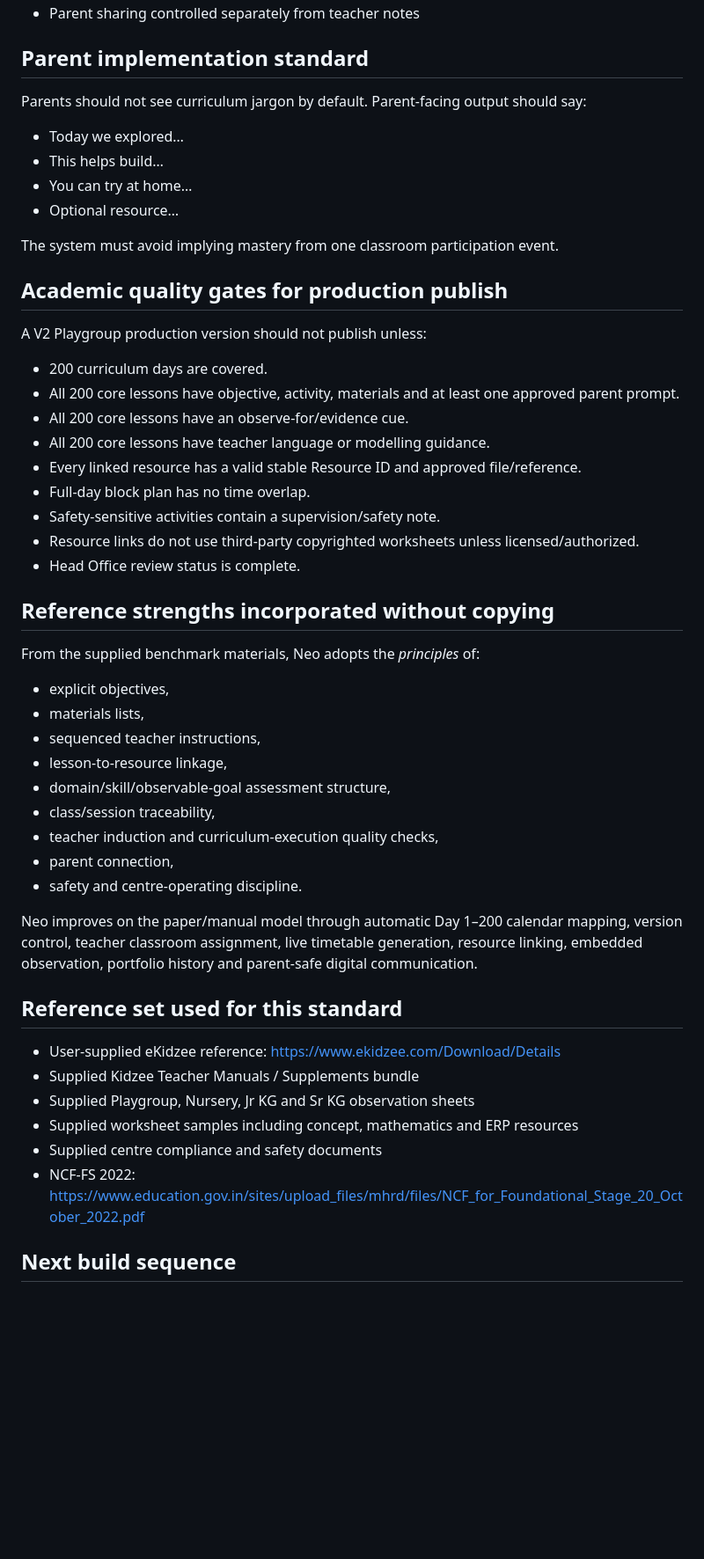
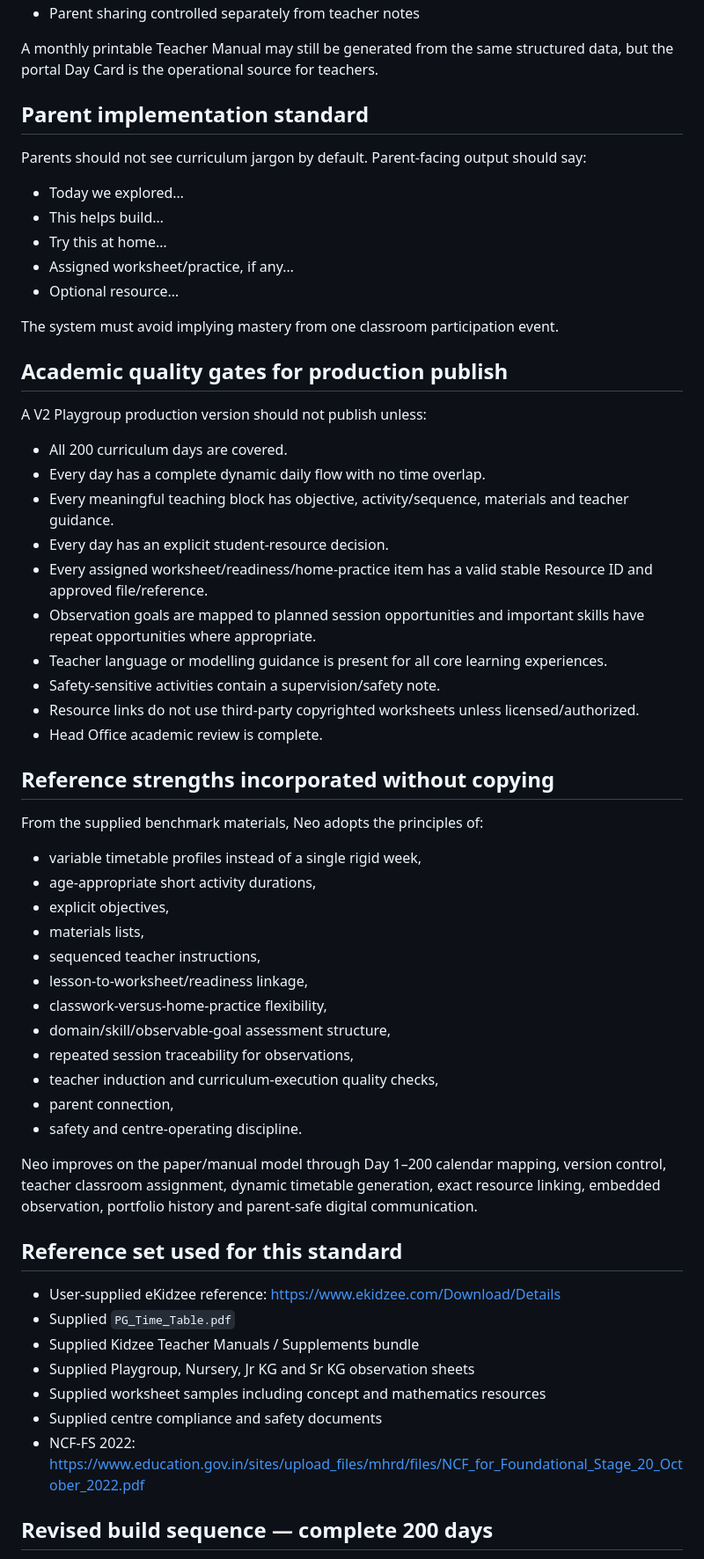
Before and after one commit to umakanthgilla/neo-school-india-website, a Markdown page: curriculum/NEO_PLAYGROUP_V2_GOLD_STANDARD.md, the part around one of its changes. Shown at 88% size. Rendered like a GitHub page; blank space fills up the shorter version.

```diff
--- a/curriculum/NEO_PLAYGROUP_V2_GOLD_STANDARD.md
+++ b/curriculum/NEO_PLAYGROUP_V2_GOLD_STANDARD.md
@@ -124,4 +160,6 @@ A new teacher should be able to conduct the day without opening multiple manuals
 - Parent sharing controlled separately from teacher notes
+
+A monthly printable Teacher Manual may still be generated from the same structured data, but the portal Day Card is the operational source for teachers.
 
 ## Parent implementation standard
 
@@ -129,7 +167,8 @@ Parents should not see curriculum jargon by default. Parent-facing output should
 
 - Today we explored…
 - This helps build…
-- You can try at home…
+- Try this at home…
+- Assigned worksheet/practice, if any…
 - Optional resource…
 
 The system must avoid implying mastery from one classroom participation event.
@@ -138,40 +177,45 @@ The system must avoid implying mastery from one classroom participation event.
 
 A V2 Playgroup production version should not publish unless:
 
-- 200 curriculum days are covered.
-- All 200 core lessons have objective, activity, materials and at least one approved parent prompt.
-- All 200 core lessons have an observe-for/evidence cue.
-- All 200 core lessons have teacher language or modelling guidance.
-- Every linked resource has a valid stable Resource ID and approved file/reference.
-- Full-day block plan has no time overlap.
+- All 200 curriculum days are covered.
+- Every day has a complete dynamic daily flow with no time overlap.
+- Every meaningful teaching block has objective, activity/sequence, materials and teacher guidance.
+- Every day has an explicit student-resource decision.
+- Every assigned worksheet/readiness/home-practice item has a valid stable Resource ID and approved file/reference.
+- Observation goals are mapped to planned session opportunities and important skills have repeat opportunities where appropriate.
+- Teacher language or modelling guidance is present for all core learning experiences.
 - Safety-sensitive activities contain a supervision/safety note.
 - Resource links do not use third-party copyrighted worksheets unless licensed/authorized.
-- Head Office review status is complete.
+- Head Office academic review is complete.
 
 ## Reference strengths incorporated without copying
 
-From the supplied benchmark materials, Neo adopts the *principles* of:
+From the supplied benchmark materials, Neo adopts the principles of:
 
+- variable timetable profiles instead of a single rigid week,
+- age-appropriate short activity durations,
 - explicit objectives,
 - materials lists,
 - sequenced teacher instructions,
-- lesson-to-resource linkage,
+- lesson-to-worksheet/readiness linkage,
+- classwork-versus-home-practice flexibility,
 - domain/skill/observable-goal assessment structure,
-- class/session traceability,
+- repeated session traceability for observations,
 - teacher induction and curriculum-execution quality checks,
 - parent connection,
 - safety and centre-operating discipline.
 
-Neo improves on the paper/manual model through automatic Day 1–200 calendar mapping, version control, teacher classroom assignment, live timetable generation, resource linking, embedded observation, portfolio history and parent-safe digital communication.
+Neo improves on the paper/manual model through Day 1–200 calendar mapping, version control, teacher classroom assignment, dynamic timetable generation, exact resource linking, embedded observation, portfolio history and parent-safe digital communication.
 
 ## Reference set used for this standard
 
 - User-supplied eKidzee reference: https://www.ekidzee.com/Download/Details
+- Supplied `PG_Time_Table.pdf`
 - Supplied Kidzee Teacher Manuals / Supplements bundle
 - Supplied Playgroup, Nursery, Jr KG and Sr KG observation sheets
-- Supplied worksheet samples including concept, mathematics and ERP resources
+- Supplied worksheet samples including concept and mathematics resources
 - Supplied centre compliance and safety documents
 - NCF-FS 2022: https://www.education.gov.in/sites/upload_files/mhrd/files/NCF_for_Foundational_Stage_20_October_2022.pdf
 
-## Next build sequence
+## Revised build sequence — complete 200 days
 
```
Also changed, not shown: other parts of curriculum/NEO_PLAYGROUP_V2_GOLD_STANDARD.md (+93 -56 lines).
